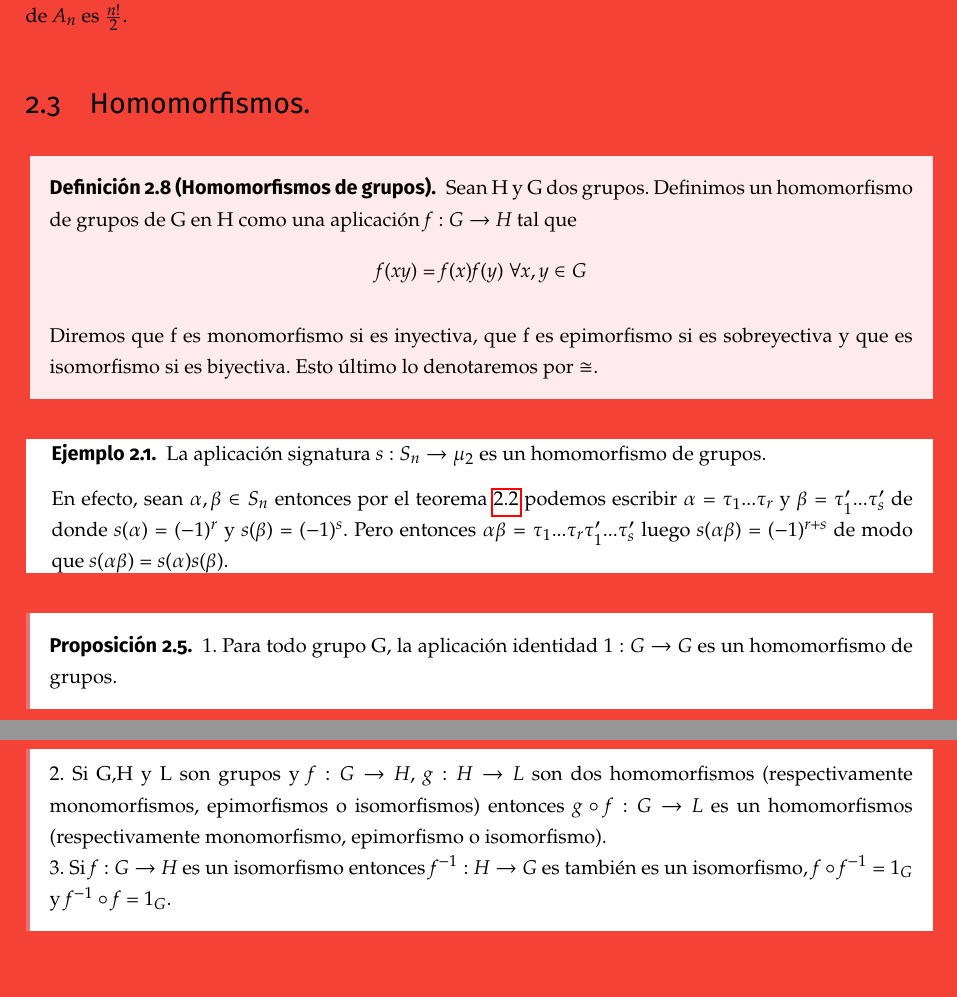
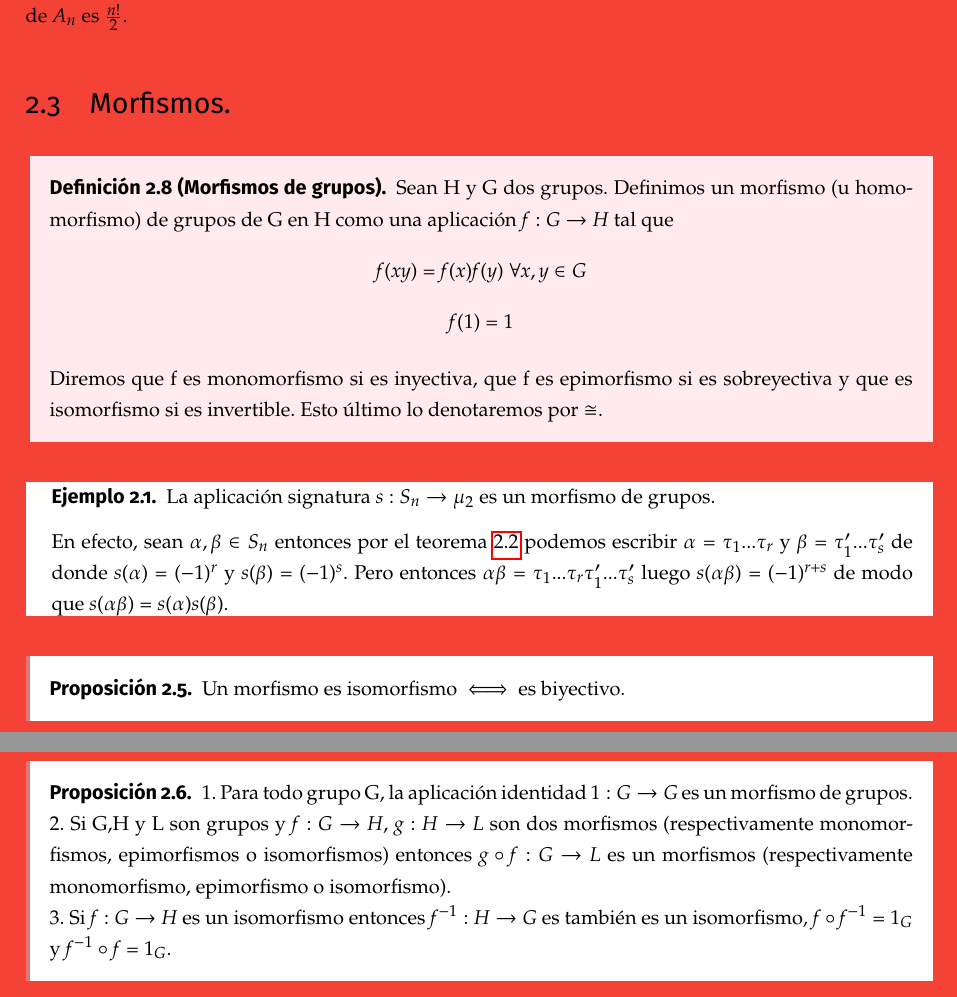
Before and after one commit to libreim/apuntesDGIIM, a LaTeX document (ALGII/algii.tex, which reads ALGII/tema2/tema2.tex): two parts of pages 16 and 17 of 48, joined at a grey line, cut so that both start at the same text. Compiled offline with pdfLaTeX.

Commit message:
ALGII: Errata y puntualizaciones en morfismos.

```diff
--- a/ALGII/tema2/tema2.tex
+++ b/ALGII/tema2/tema2.tex
@@ -285,23 +285,28 @@ Otra forma de presentar el grupo de klein es $K = <x,y : x^2 = y^2 = 1, xy = yx>
 
 Para $n \ge 2$ definimos el n-ésimo grupo alternado $A_n$ como el conjunto de las permutaciones pares de $S_n$. Esto es: $$A_n = Ker(s) = \{\alpha \in S_n : \alpha \, es \, par\} \le S_n$$ Donde s es la aplicación signatura y Ker es el núcleo de dicha aplicación, conceptos que explicaremos pero que demuestran automáticamente que $A_n$ es un grupo. Además, se puede demostrar que el orden de $A_n$ es $\frac{n!}{2}$.
 
-\subsection{Homomorfismos.}
+\subsection{Morfismos.}
 
-\begin{ndef}[Homomorfismos de grupos]
-Sean H y G dos grupos. Definimos un homomorfismo de grupos de G en H como una aplicación $f:G \rightarrow H$ tal que $$f(xy) = f(x)f(y) \; \forall x,y \in G$$
+\begin{ndef}[Morfismos de grupos]
+Sean H y G dos grupos. Definimos un morfismo (u homomorfismo) de grupos de G en H como una aplicación $f:G \rightarrow H$ tal que $$f(xy) = f(x)f(y) \; \forall x,y \in G$$
+$$ f(1) = 1$$
 
-Diremos que f es monomorfismo si es inyectiva, que f es epimorfismo si es sobreyectiva y que es isomorfismo si es biyectiva. Esto último lo denotaremos por $\cong$.
+Diremos que f es monomorfismo si es inyectiva, que f es epimorfismo si es sobreyectiva y que es isomorfismo si es invertible. Esto último lo denotaremos por $\cong$.
 \end{ndef}
 
 \begin{ejemplo}
-La aplicación signatura $s:S_n \rightarrow \mu_2$ es un homomorfismo de grupos.
+La aplicación signatura $s:S_n \rightarrow \mu_2$ es un morfismo de grupos.
 
 En efecto, sean $\alpha,\beta \in S_n$ entonces por el teorema \ref{theorem:paridad-permutacion} podemos escribir $\alpha = \tau_1...\tau_r$ y $\beta = \tau_1'...\tau_s'$ de donde $s(\alpha) = (-1)^r$ y $s(\beta) = (-1)^s$. Pero entonces $\alpha\beta = \tau_1...\tau_r\tau_1'...\tau_s'$ luego $s(\alpha\beta) = (-1)^{r+s}$ de modo que $s(\alpha\beta) = s(\alpha)s(\beta)$.
 \end{ejemplo}
 
 \begin{nprop}
-1. Para todo grupo G, la aplicación identidad $1:G \rightarrow G$ es un homomorfismo de grupos. \\
-2. Si G,H y L son grupos y $f:G \rightarrow H$, $g:H \rightarrow L$ son dos homomorfismos (respectivamente monomorfismos, epimorfismos o isomorfismos) entonces $g \circ f:G \rightarrow L$ es un homomorfismos (respectivamente monomorfismo, epimorfismo o isomorfismo). \\
+Un morfismo es isomorfismo $\iff$ es biyectivo.
+\end{nprop}
+
+\begin{nprop}
+1. Para todo grupo G, la aplicación identidad $1:G \rightarrow G$ es un morfismo de grupos. \\
+2. Si G,H y L son grupos y $f:G \rightarrow H$, $g:H \rightarrow L$ son dos morfismos (respectivamente monomorfismos, epimorfismos o isomorfismos) entonces $g \circ f:G \rightarrow L$ es un morfismos (respectivamente monomorfismo, epimorfismo o isomorfismo). \\
 3. Si $f:G \rightarrow H$ es un isomorfismo entonces $f^{-1}:H \rightarrow G$ es también es un isomorfismo, $f \circ f^{-1} = 1_G$ y  $f^{-1} \circ f = 1_G$.
 \end{nprop}
 
```
Also changed, not shown: ALGII/tema2/tema2.tex (4 more changed lines).
